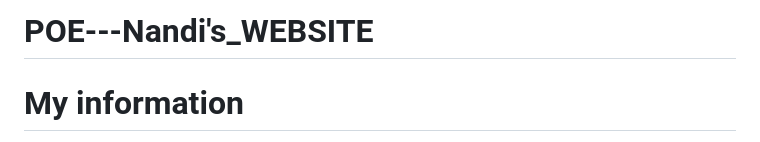
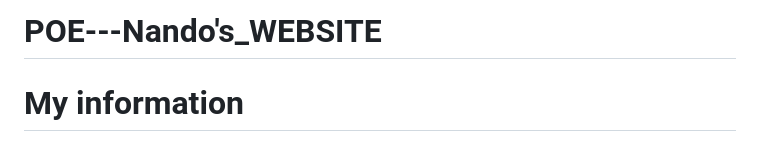
Before and after one commit to HNSidiya04/POE---My-website-part-1-, a Markdown page: README.md, the part around the change. GitHub-like rendering.

Commit message:
Update README.md
Changed Nandi's to Nando's because cant redo my proposal, too much work

```diff
--- a/README.md
+++ b/README.md
@@ -1,4 +1,4 @@
-# POE---Nandi's_WEBSITE
+# POE---Nando's_WEBSITE
 # My information
 - Lecturer-Angel Rakhumba
 - Student name- Hlomla Nandi Sidiya
```
